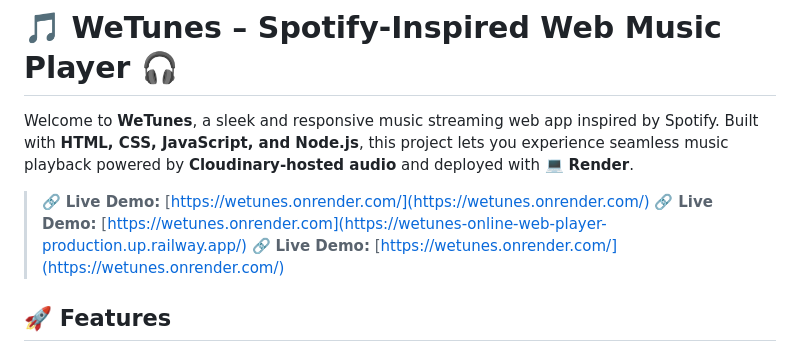
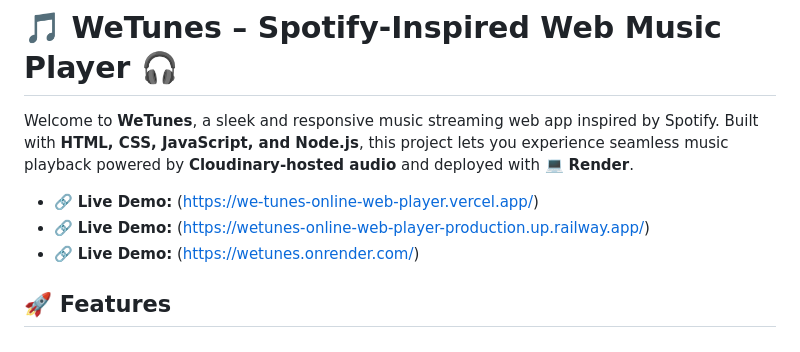
Before and after one commit to Vanshbhattok/Spotify-Web-Player-Project, a Markdown page: README.md, the part around the change. Rendered like a GitHub page.

```diff
--- a/README.md
+++ b/README.md
@@ -2,9 +2,9 @@
 
 Welcome to **WeTunes**, a sleek and responsive music streaming web app inspired by Spotify. Built with **HTML, CSS, JavaScript, and Node.js**, this project lets you experience seamless music playback powered by **Cloudinary-hosted audio** and deployed with 💻 **Render**.
 
-> 🔗 **Live Demo:** [https://wetunes.onrender.com/](https://wetunes.onrender.com/)
-> 🔗 **Live Demo:** [https://wetunes.onrender.com](https://wetunes-online-web-player-production.up.railway.app/)
-> 🔗 **Live Demo:** [https://wetunes.onrender.com/](https://wetunes.onrender.com/)
+- 🔗 **Live Demo:** (https://we-tunes-online-web-player.vercel.app/)
+- 🔗 **Live Demo:** (https://wetunes-online-web-player-production.up.railway.app/)
+- 🔗 **Live Demo:** (https://wetunes.onrender.com/)
 
 
 
```
